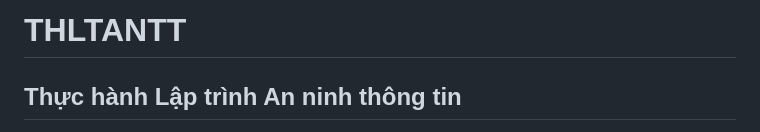
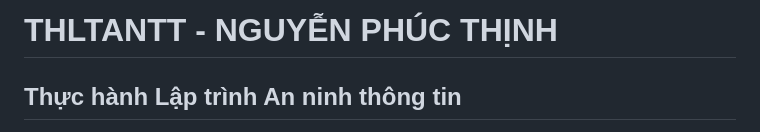
Before and after one commit to pthink21/THLTANTT_2387700066_Buoi2, a Markdown page: README.md, the part around the change. Drawn GitHub-style.

Commit message:
Revise README title and description
Updated the repository title and clarified the purpose.

```diff
--- a/README.md
+++ b/README.md
@@ -1,4 +1,4 @@
-# THLTANTT
+# THLTANTT - NGUYỄN PHÚC THỊNH
 
 ## Thực hành Lập trình An ninh thông tin
 
```
